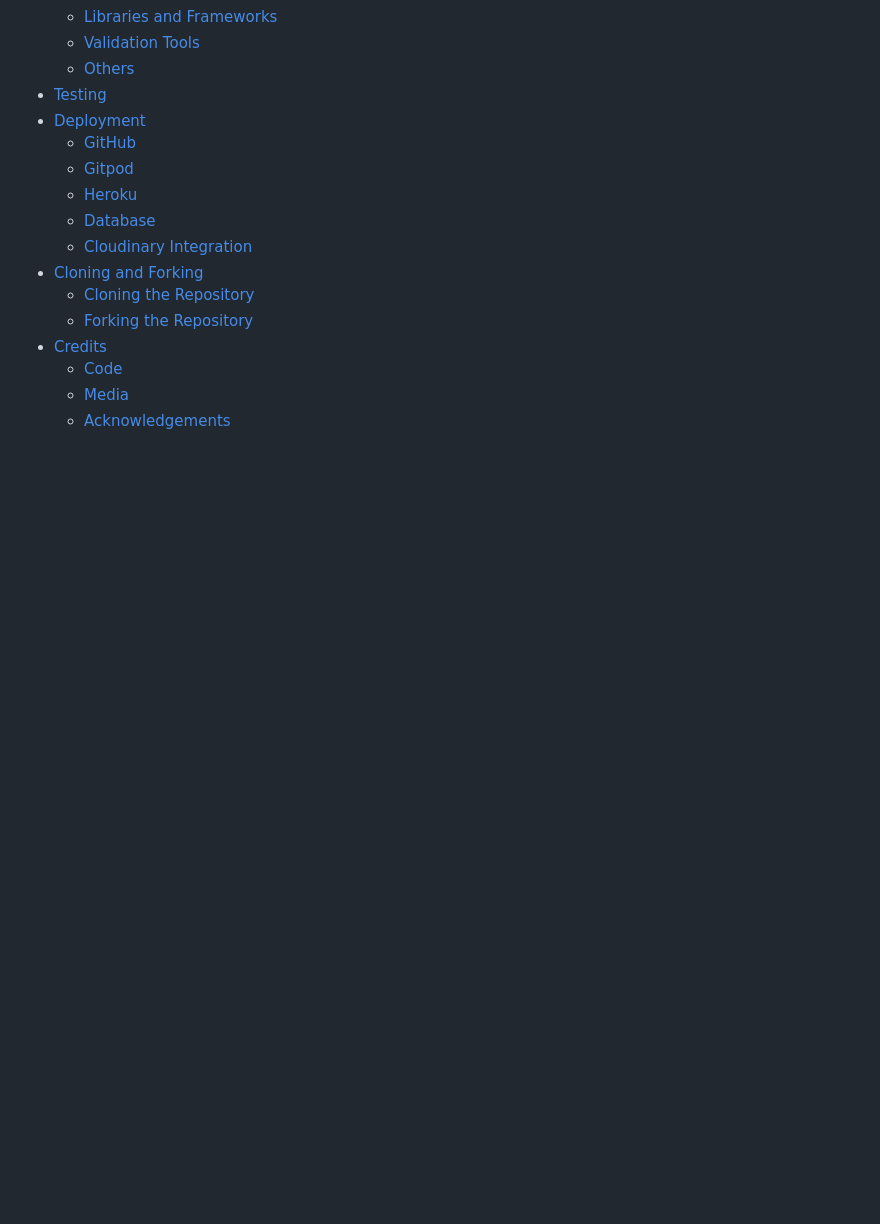
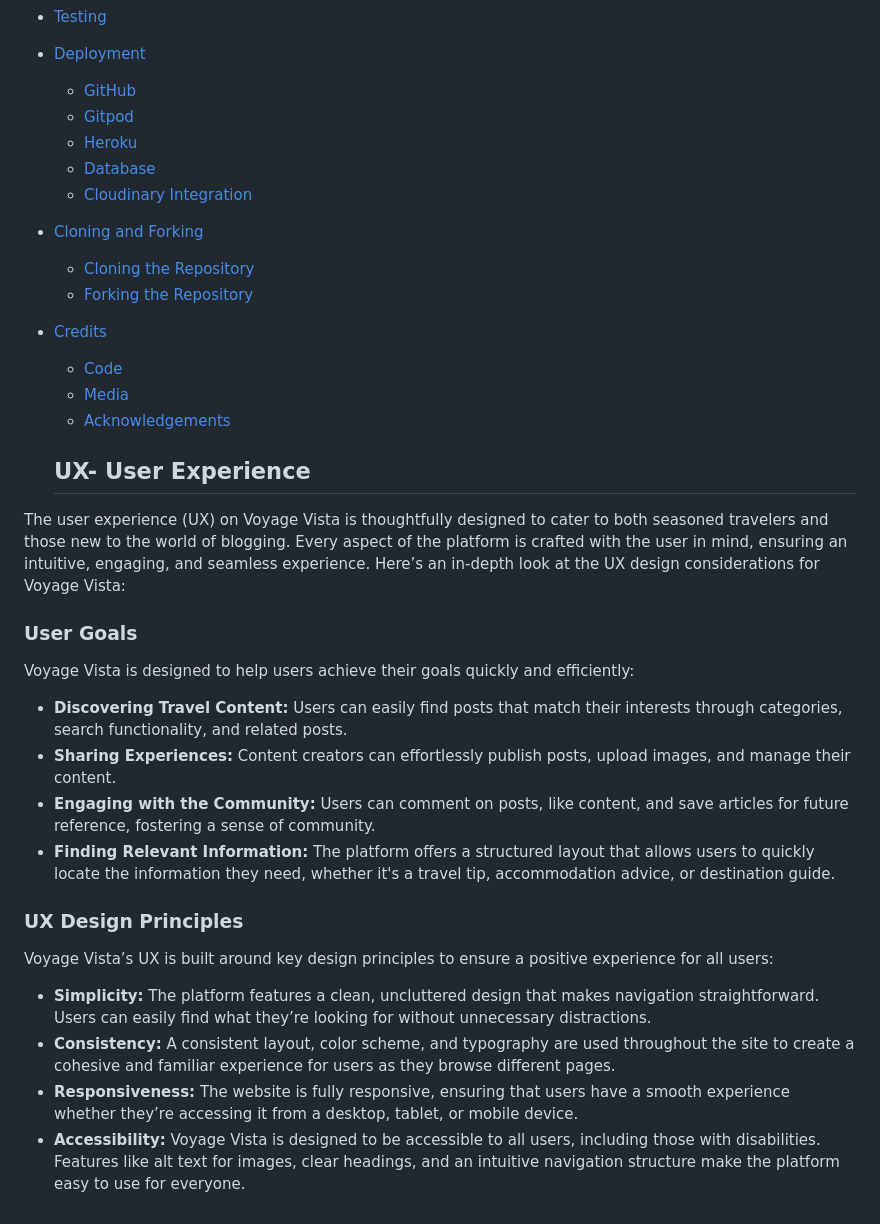
Before and after one commit to HebaAbdulal/voyage_vista, a Markdown page: README.md, the part around the change. GitHub-like rendering; blank space fills up the shorter version.

Commit message:
Add detailed UX design considerations and user goals to documentation

```diff
--- a/README.md
+++ b/README.md
@@ -150,3 +150,22 @@ Comprehensive error handling ensures that users are guided through any issues th
   - [Code](#code)
   - [Media](#media)
   - [Acknowledgements](#acknowledgements)
+
+  ## UX- User Experience
+The user experience (UX) on Voyage Vista is thoughtfully designed to cater to both seasoned travelers and those new to the world of blogging. Every aspect of the platform is crafted with the user in mind, ensuring an intuitive, engaging, and seamless experience. Here’s an in-depth look at the UX design considerations for Voyage Vista:
+
+### User Goals
+Voyage Vista is designed to help users achieve their goals quickly and efficiently:
+
+- **Discovering Travel Content:** Users can easily find posts that match their interests through categories, search functionality, and related posts.
+- **Sharing Experiences:** Content creators can effortlessly publish posts, upload images, and manage their content.
+- **Engaging with the Community:** Users can comment on posts, like content, and save articles for future reference, fostering a sense of community.
+- **Finding Relevant Information:** The platform offers a structured layout that allows users to quickly locate the information they need, whether it's a travel tip, accommodation advice, or destination guide.
+
+### UX Design Principles
+Voyage Vista’s UX is built around key design principles to ensure a positive experience for all users:
+
+- **Simplicity:** The platform features a clean, uncluttered design that makes navigation straightforward. Users can easily find what they’re looking for without unnecessary distractions.
+- **Consistency:** A consistent layout, color scheme, and typography are used throughout the site to create a cohesive and familiar experience for users as they browse different pages.
+- **Responsiveness:** The website is fully responsive, ensuring that users have a smooth experience whether they’re accessing it from a desktop, tablet, or mobile device.
+- **Accessibility:** Voyage Vista is designed to be accessible to all users, including those with disabilities. Features like alt text for images, clear headings, and an intuitive navigation structure make the platform easy to use for everyone.
```
